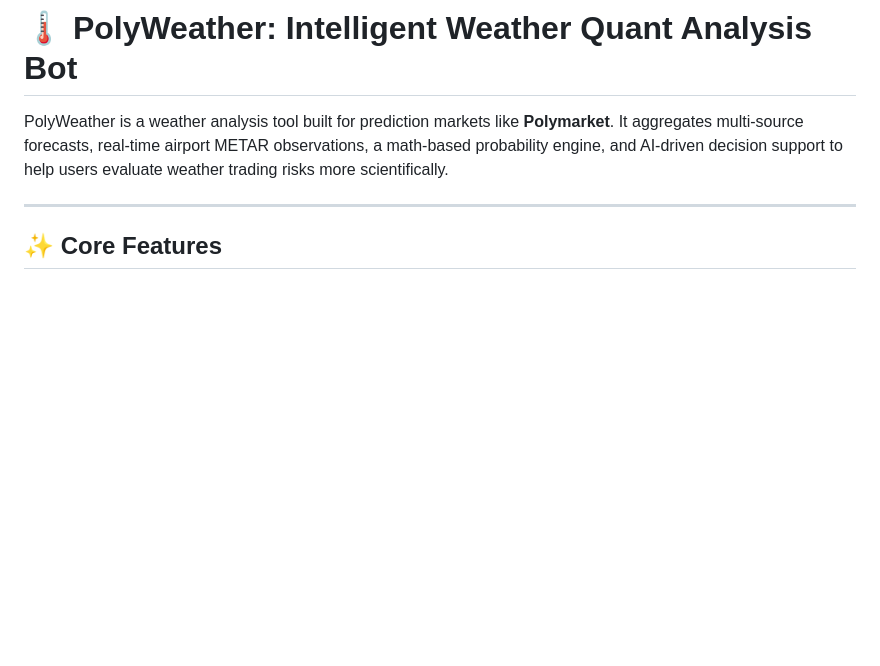
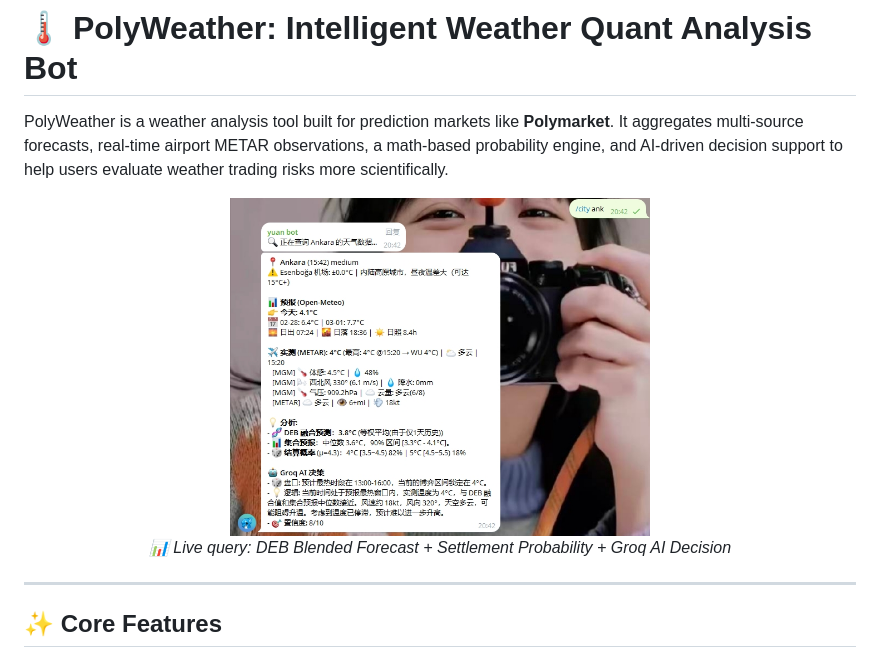
Before and after one commit to yangyuan-zhen/PolyWeather, a Markdown page: README.md, the part around the change. GitHub-like rendering; pictures changed too: docs/images/demo_ankara.png (added); blank space fills up the shorter version.

```diff
--- a/README.md
+++ b/README.md
@@ -1,6 +1,12 @@
 # 🌡️ PolyWeather: Intelligent Weather Quant Analysis Bot
 
 PolyWeather is a weather analysis tool built for prediction markets like **Polymarket**. It aggregates multi-source forecasts, real-time airport METAR observations, a math-based probability engine, and AI-driven decision support to help users evaluate weather trading risks more scientifically.
+
+<p align="center">
+  <img src="docs/images/demo_ankara.png" alt="PolyWeather Demo - Ankara Live Analysis" width="420">
+  <br>
+  <em>📊 Live query: DEB Blended Forecast + Settlement Probability + Groq AI Decision</em>
+</p>
 
 ---
 
```
Also changed, not shown: README_ZH.md (+6 -0 lines).
